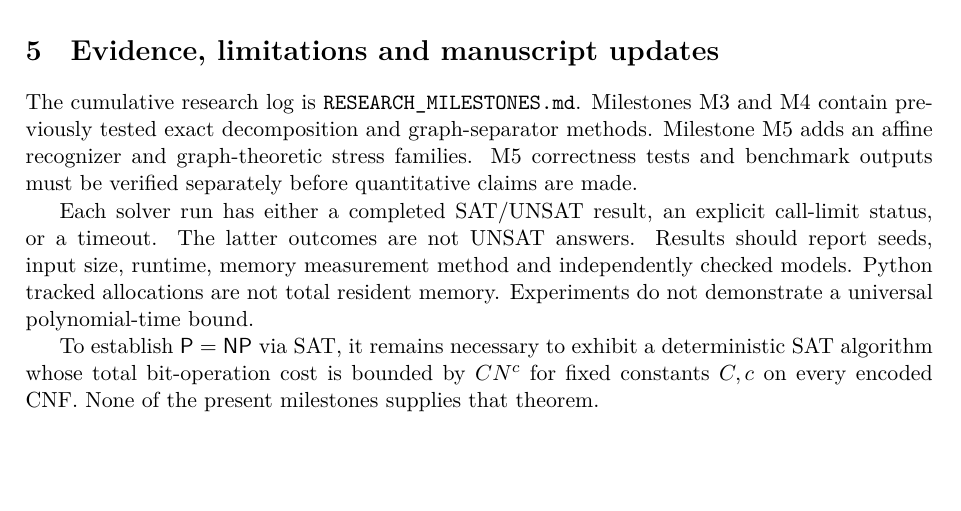
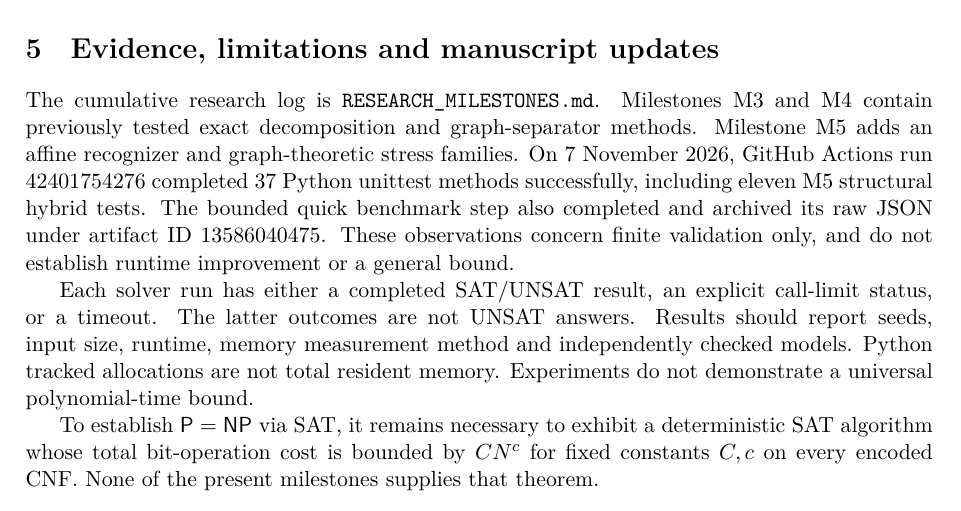
Before and after one commit to n0711/P_EQUALS_NP, a LaTeX paper (paper/structural-sat-milestones.tex): part of page 2 of 3, cut so that both start at the same text, the shorter picture padded with empty space. Compiled offline with XeLaTeX.

Commit message:
paper: record verified M5 CI regression and benchmark artifact evidence

```diff
--- a/paper/structural-sat-milestones.tex
+++ b/paper/structural-sat-milestones.tex
@@ -113,8 +113,12 @@ The cumulative research log is
 \texttt{RESEARCH\_MILESTONES.md}. Milestones M3 and M4 contain
 previously tested exact decomposition and graph-separator methods.
 Milestone M5 adds an affine recognizer and graph-theoretic stress
-families. M5 correctness tests and benchmark outputs must be
-verified separately before quantitative claims are made.
+families. On 7 November 2026, GitHub Actions run 42401754276
+completed 37 Python unittest methods successfully, including eleven
+M5 structural hybrid tests. The bounded quick benchmark step
+also completed and archived its raw JSON under artifact ID
+13586040475. These observations concern finite validation only,
+and do not establish runtime improvement or a general bound.
 
 Each solver run has either a completed SAT/UNSAT result,
 an explicit call-limit status, or a timeout. The latter outcomes
```
